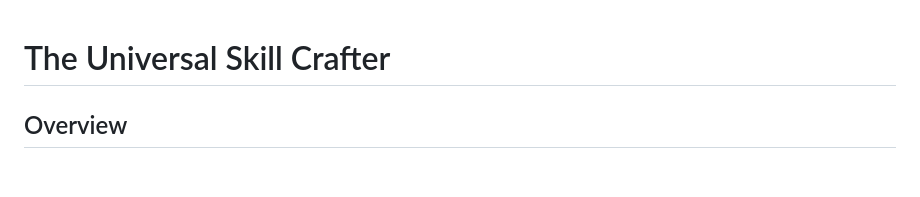
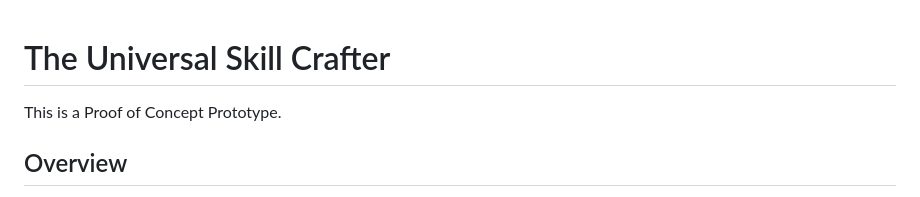
Before and after one commit to IhateCreatingUserNames2/OpenSkill, a Markdown page: OpenSkill1.1/readme.md, the part around the change. Drawn GitHub-style; blank space fills up the shorter version.

```diff
--- a/OpenSkill1.1/readme.md
+++ b/OpenSkill1.1/readme.md
@@ -1,4 +1,6 @@
 # The Universal Skill Crafter
+
+This is a Proof of Concept Prototype.
 
 ## Overview
 The **Universal Skill Crafter** is an automated engine designed to extract, refine, and store "Universal Skills" from AI reasoning trajectories. By utilizing a heterogeneous multi-model approach, it distills high-level logic into an agent-agnostic format, ensuring that knowledge can be shared across diverse LLM architectures without "style contamination."
```
